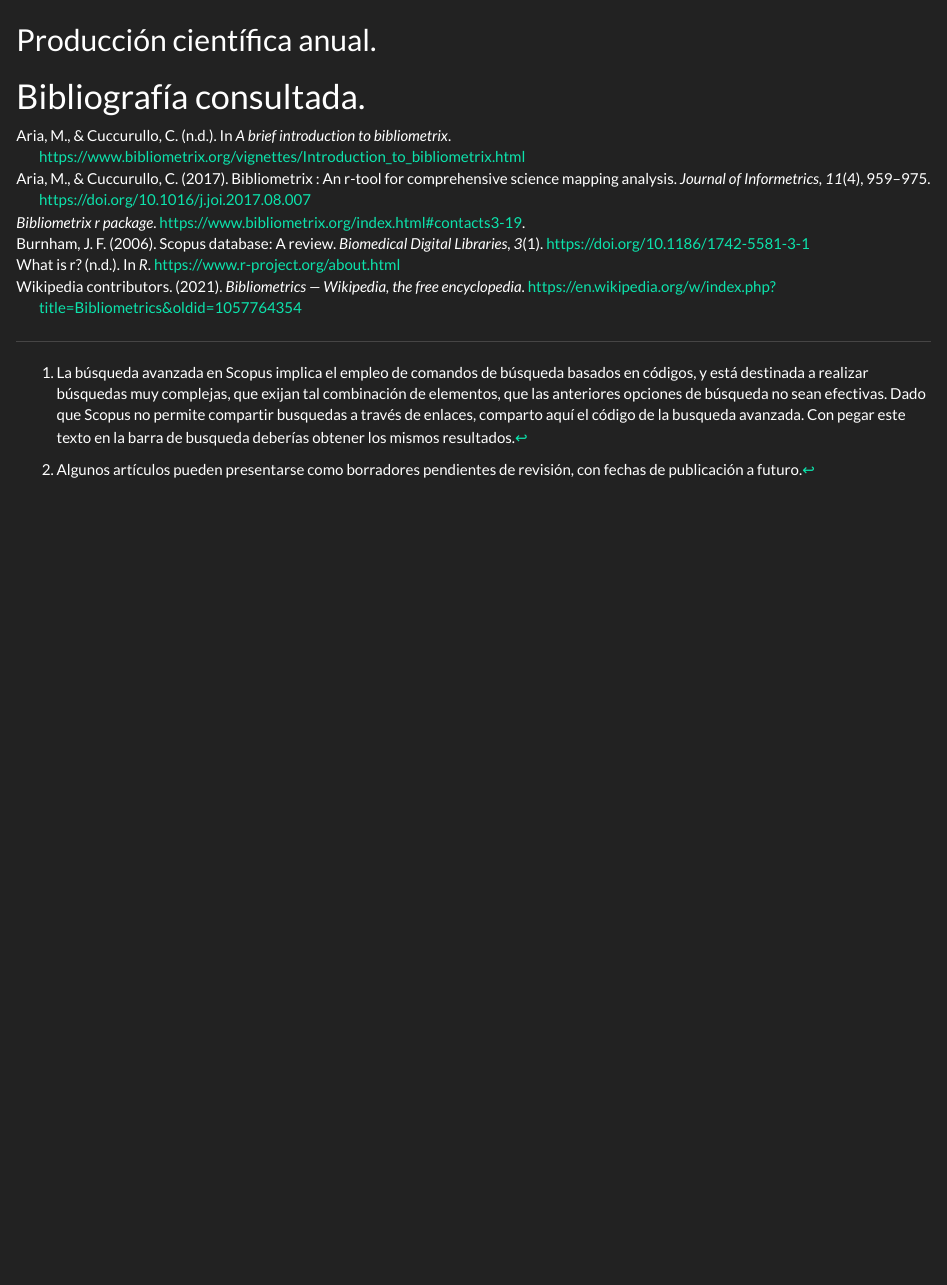
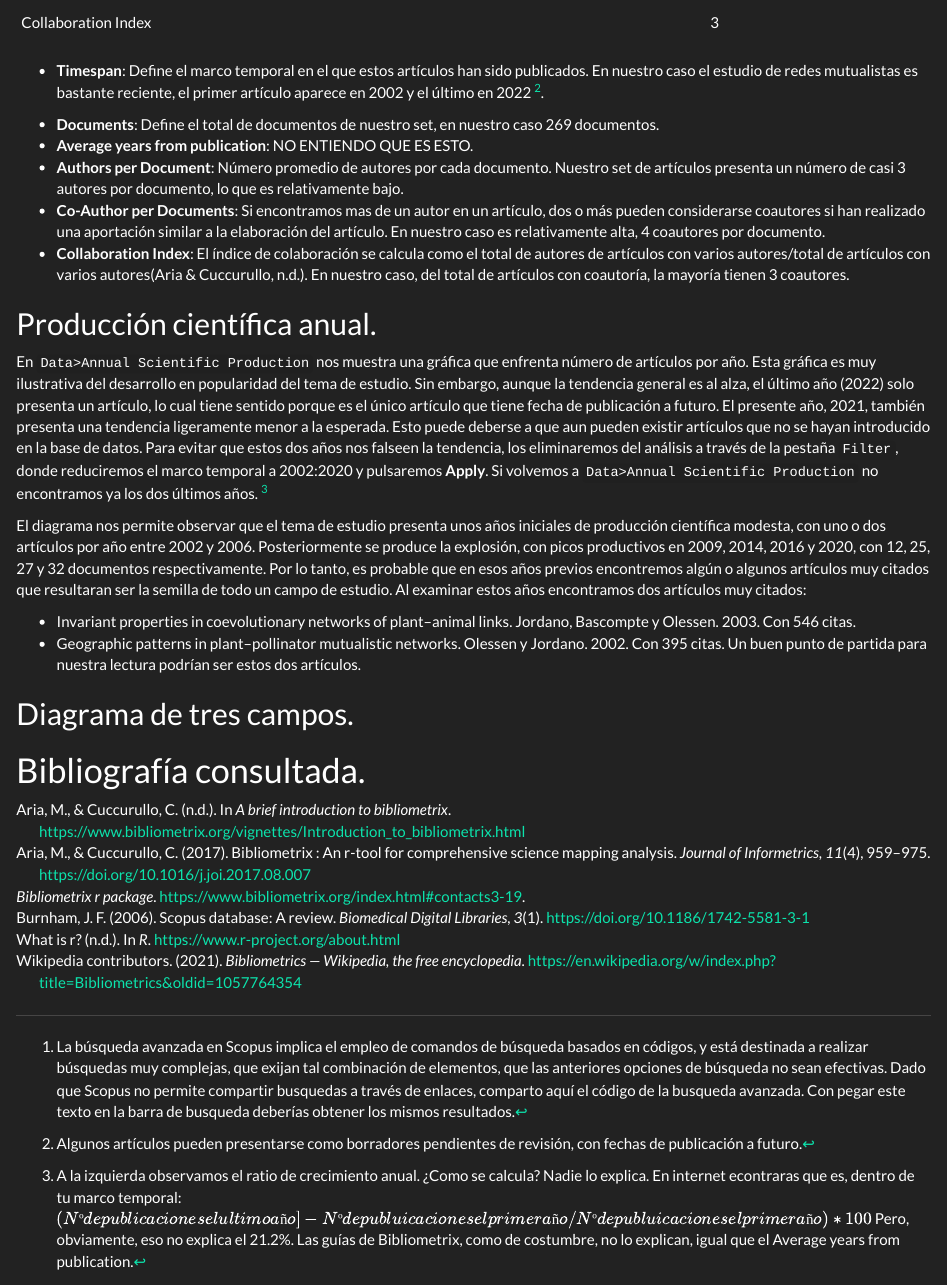
Before and after one commit to Eliotasis/Guiaparabiblioshiny, an R Markdown document (Principales herramientas de biblioshiny.Rmd): the page in a window 1100 px wide, from 4180 px down before the commit and from 3920 px down after it. Rendered offline with R 4.5, knitr and Pandoc, with nearby package versions.

Commit message:
Añadida informacion sobre la producción científica anual.

```diff
--- a/Principales herramientas de biblioshiny.Rmd
+++ b/Principales herramientas de biblioshiny.Rmd
@@ -114,4 +114,18 @@ En `Dataset>Main Information` obtenemos información cuantitativa sobre el set d
 
 ## Producción científica anual.
 
+En `Data>Annual Scientific Production` nos muestra una gráfica que enfrenta número de artículos por año. Esta gráfica es muy ilustrativa del desarrollo en popularidad del tema de estudio. Sin embargo, aunque la tendencia general es al alza, el último año (2022) solo presenta un artículo, lo cual tiene sentido porque es el único artículo que tiene fecha de publicación a futuro. El presente año, 2021, también presenta una tendencia ligeramente menor a la esperada. Esto puede deberse a que aun pueden existir artículos que no se hayan introducido en la base de datos. Para evitar que estos dos años nos falseen la tendencia, los eliminaremos del análisis a través de la pestaña `Filter`, donde reduciremos el marco temporal a 2002:2020 y pulsaremos **Apply**. Si volvemos a `Data>Annual Scientific Production` no encontramos ya los dos últimos años. [^NOTA]
+
+
+[^NOTA]: A la izquierda observamos el ratio de crecimiento anual. ¿Como se calcula? Nadie lo explica. En internet econtraras que es, dentro de tu marco temporal: $(Nº de publicaciones el ultimo año]-Nº de publuicaciones el primer año/Nº de publuicaciones el primer año)*100$ Pero, obviamente, eso no explica el 21.2%. Las guías de Bibliometrix, como de costumbre, no lo explican, igual que el Average years from publication.
+
+El diagrama nos permite observar que el tema de estudio presenta unos años iniciales de producción científica modesta, con uno o dos artículos por año entre 2002 y 2006.  Posteriormente se produce la explosión, con picos productivos en 2009, 2014, 2016 y 2020, con 12, 25, 27 y 32 documentos respectivamente. Por lo tanto, es probable que en esos años previos encontremos algún o algunos artículos muy citados que resultaran ser la semilla de todo un campo de estudio. Al examinar estos años encontramos dos artículos muy citados:
+
+- Invariant properties in coevolutionary networks of plant–animal links. Jordano, Bascompte y Olessen. 2003. Con 546 citas.
+- Geographic patterns in plant–pollinator mutualistic networks. Olessen y Jordano. 2002. Con 395 citas.
+Un buen punto de partida para nuestra lectura podrían ser estos dos artículos.
+
+
+## Diagrama de tres campos.
+
 # Bibliografía consultada.
```
